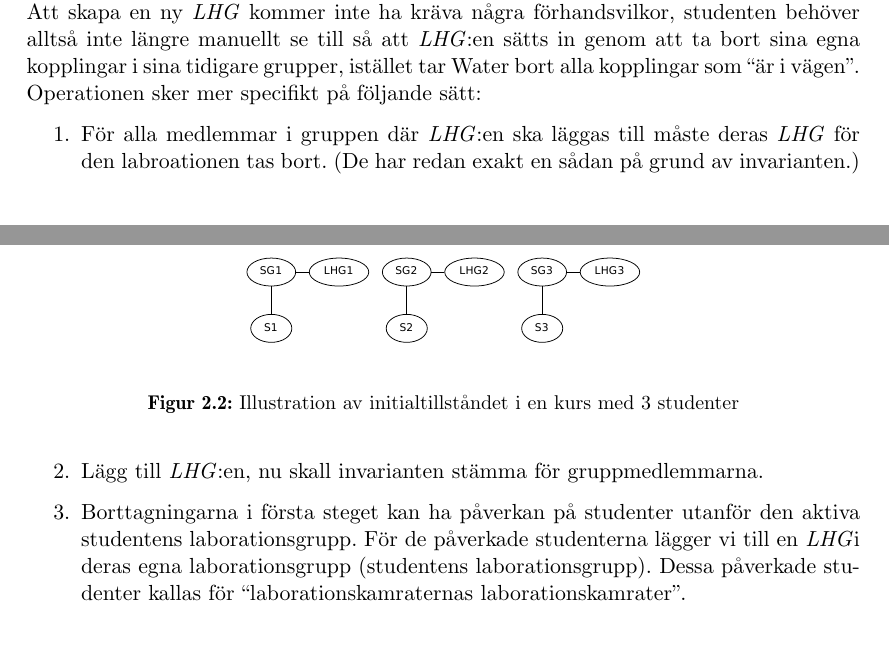
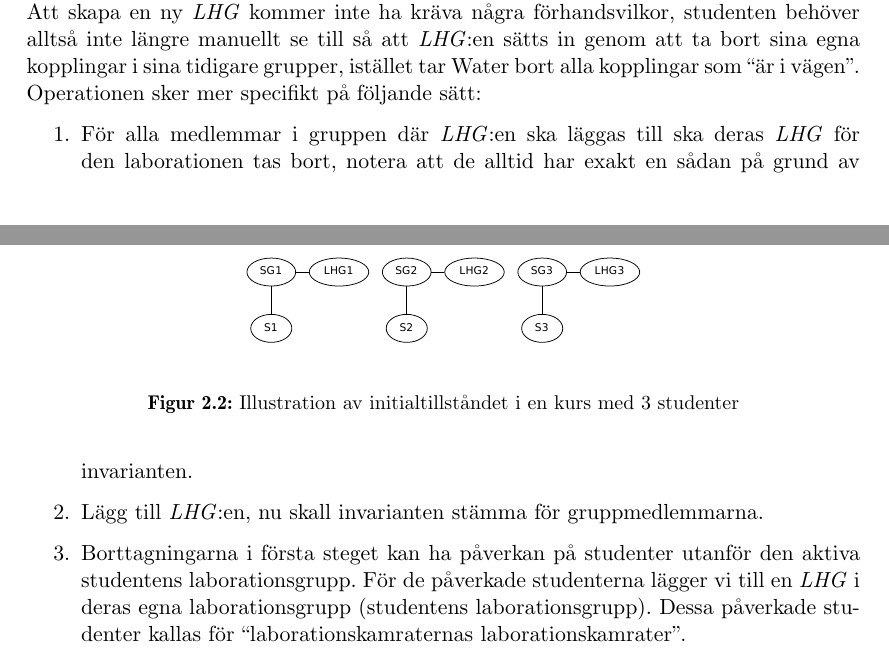
Before and after one commit to water/resources, a LaTeX thesis (report/main.tex, which reads report/include/domain/invarianter.tex): two parts of pages 25 and 27 of 79, joined at a grey line, cut so that both start at the same text. Compiled offline with pdfLaTeX.

Commit message:
Accomodate for Jespers feedback
 * Spelling errors
 * forgot space

```diff
--- a/report/include/domain/invarianter.tex
+++ b/report/include/domain/invarianter.tex
@@ -66,11 +66,13 @@ I början är alla studenter inplacerade i en för varje student unik grupp som
 \paragraph{Operationer}
 I detta förslag behandlas operationerna “skapa en grupp” och “lägg till en student i gruppen” på samma sätt som i förslaget för den mindre strika invarianten. Att skapa en ny \emph{LHG} kommer inte ha kräva några förhandsvilkor, studenten behöver alltså inte längre manuellt se till så att \emph{LHG}:en sätts in genom att ta bort sina egna kopplingar i sina tidigare grupper, istället tar Water bort alla kopplingar som “är i vägen”. Operationen sker mer specifikt på följande sätt:
 \begin{enumerate}
-  \item För alla medlemmar i gruppen där \emph{LHG}:en ska läggas till måste deras \emph{LHG} för den labroationen tas bort.  (De har redan exakt en sådan på grund av invarianten.)
+  \item För alla medlemmar i gruppen där \emph{LHG}:en ska läggas till ska
+    deras \emph{LHG} för den laborationen tas bort, notera att de alltid har
+    exakt en sådan på grund av invarianten.
   \item Lägg till \emph{LHG}:en, nu skall invarianten stämma för gruppmedlemmarna.
   \item Borttagningarna i första steget kan ha påverkan på studenter utanför
   den aktiva studentens laborationsgrupp. För de påverkade studenterna lägger
-  vi till en \emph{LHG}i  deras egna laborationsgrupp (studentens laborationsgrupp).
+  vi till en \emph{LHG} i  deras egna laborationsgrupp (studentens laborationsgrupp).
   Dessa påverkade studenter kallas för “laborationskamraternas
   laborationskamrater”.
 
```
